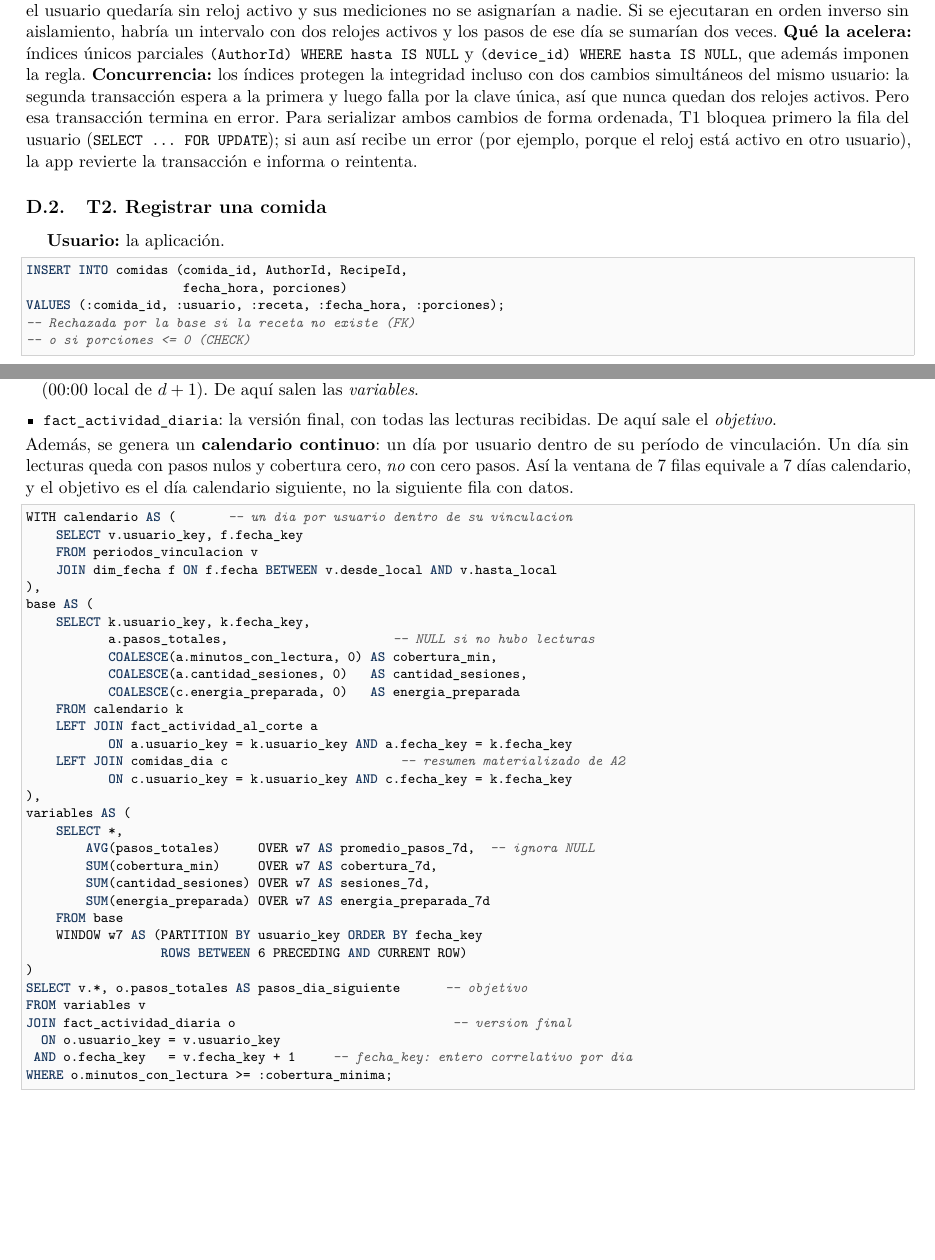
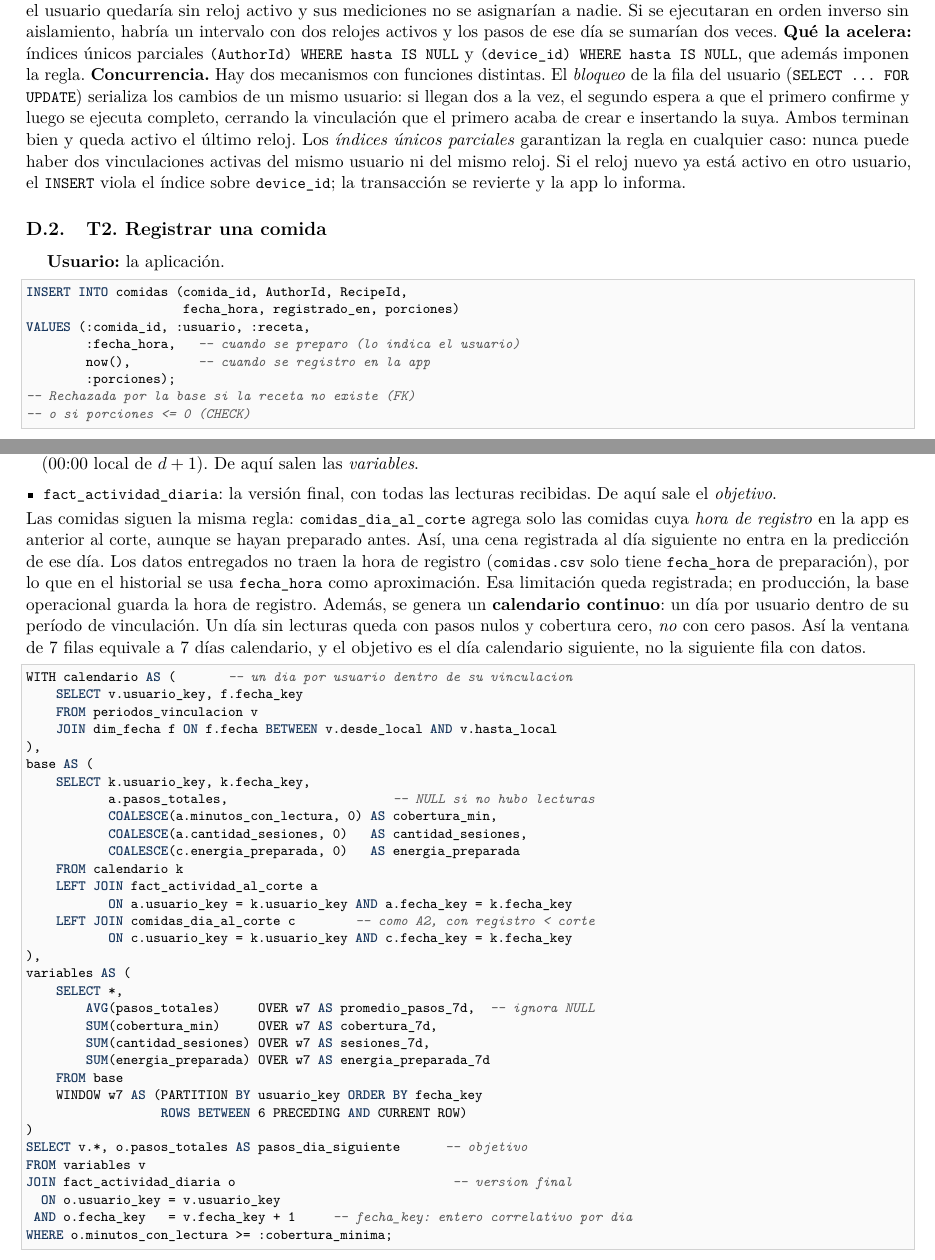
Before and after one commit to dndelavega/inf3862-proyecto-recetas-wearables, a LaTeX document (entregas/E1/anexos/Entrega1_INF3862.tex): two parts of pages 6 and 8 of 11, joined at a grey line, cut so that both start at the same text, the shorter picture padded with empty space. Compiled offline with pdfLaTeX.

Commit message:
Entrega 1: fuente LaTeX actualizada

```diff
--- a/entregas/E1/anexos/Entrega1_INF3862.tex
+++ b/entregas/E1/anexos/Entrega1_INF3862.tex
@@ -671,14 +672,17 @@ y los pasos de ese día se sumarían dos veces.
 \textbf{Qué la acelera:} índices únicos parciales
 \codigo{(AuthorId) WHERE hasta IS NULL} y
 \codigo{(device\_id) WHERE hasta IS NULL}, que además imponen la regla.
-\textbf{Concurrencia:} los índices protegen la integridad incluso con
-dos cambios simultáneos del mismo usuario: la segunda transacción
-espera a la primera y luego falla por la clave única, así que nunca
-quedan dos relojes activos. Pero esa transacción termina en error.
-Para serializar ambos cambios de forma ordenada, T1 bloquea primero la
-fila del usuario (\codigo{SELECT ... FOR UPDATE}); si aun así recibe un
-error (por ejemplo, porque el reloj está activo en otro usuario), la
-app revierte la transacción e informa o reintenta.
+\textbf{Concurrencia.} Hay dos mecanismos con funciones distintas.
+El \emph{bloqueo} de la fila del usuario (\codigo{SELECT ... FOR UPDATE})
+serializa los cambios de un mismo usuario: si llegan dos a la vez, el
+segundo espera a que el primero confirme y luego se ejecuta completo,
+cerrando la vinculación que el primero acaba de crear e insertando la
+suya. Ambos terminan bien y queda activo el último reloj. Los
+\emph{índices únicos parciales} garantizan la regla en cualquier caso:
+nunca puede haber dos vinculaciones activas del mismo usuario ni del
+mismo reloj. Si el reloj nuevo ya está activo en otro usuario, el
+\codigo{INSERT} viola el índice sobre \codigo{device\_id}; la
+transacción se revierte y la app lo informa.
 
 \subsection{T2. Registrar una comida}
 
@@ -686,8 +690,11 @@ app revierte la transacción e informa o reintenta.
 
 \begin{lstlisting}[language=SQL]
 INSERT INTO comidas (comida_id, AuthorId, RecipeId,
-                     fecha_hora, porciones)
-VALUES (:comida_id, :usuario, :receta, :fecha_hora, :porciones);
+                     fecha_hora, registrado_en, porciones)
+VALUES (:comida_id, :usuario, :receta,
+        :fecha_hora,   -- cuando se preparo (lo indica el usuario)
+        now(),         -- cuando se registro en la app
+        :porciones);
 -- Rechazada por la base si la receta no existe (FK)
 -- o si porciones <= 0 (CHECK)
 \end{lstlisting}
@@ -800,6 +807,15 @@ en la capa analítica:
     \item \codigo{fact\_actividad\_diaria}: la versión final, con todas
     las lecturas recibidas. De aquí sale el \emph{objetivo}.
 \end{itemize}
+Las comidas siguen la misma regla: \codigo{comidas\_dia\_al\_corte}
+agrega solo las comidas cuya \emph{hora de registro} en la app es
+anterior al corte, aunque se hayan preparado antes. Así, una cena
+registrada al día siguiente no entra en la predicción de ese día. Los
+datos entregados no traen la hora de registro (\codigo{comidas.csv}
+solo tiene \codigo{fecha\_hora} de preparación), por lo que en el
+historial se usa \codigo{fecha\_hora} como aproximación. Esa
+limitación queda registrada; en producción, la base operacional guarda
+la hora de registro.
 Además, se genera un \textbf{calendario continuo}: un día por usuario
 dentro de su período de vinculación. Un día sin lecturas queda con
 pasos nulos y cobertura cero, \emph{no} con cero pasos. Así la ventana
@@ -821,7 +837,7 @@ base AS (
     FROM calendario k
     LEFT JOIN fact_actividad_al_corte a
            ON a.usuario_key = k.usuario_key AND a.fecha_key = k.fecha_key
-    LEFT JOIN comidas_dia c                       -- resumen materializado de A2
+    LEFT JOIN comidas_dia_al_corte c        -- como A2, con registro < corte
            ON c.usuario_key = k.usuario_key AND c.fecha_key = k.fecha_key
 ),
 variables AS (
```
Also changed, not shown: entregas/E1/anexos/Entrega1_INF3862.tex (50 more changed lines).
